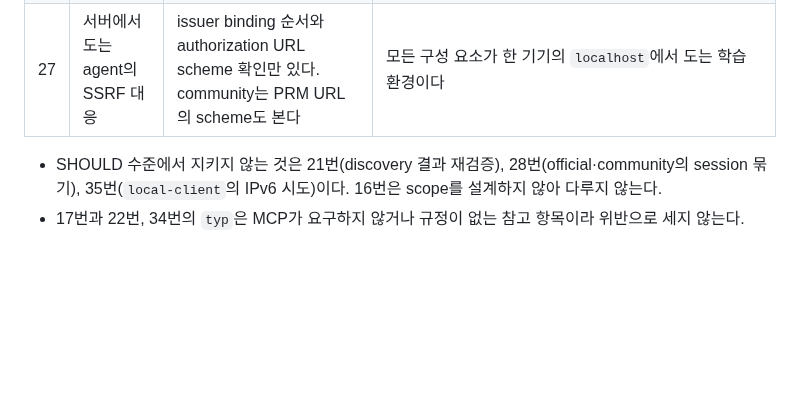
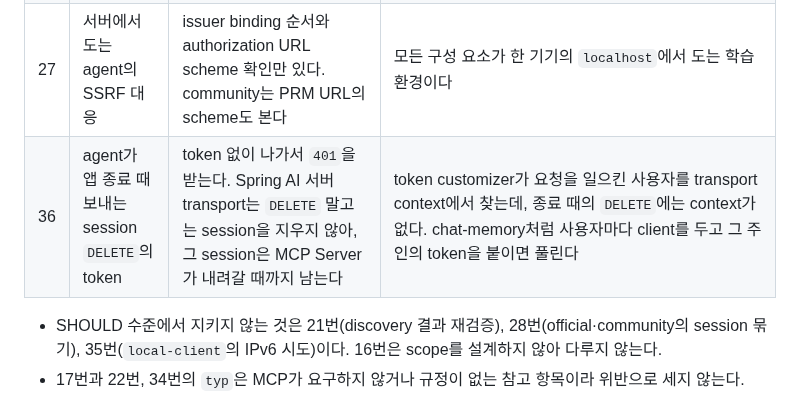
Before and after one commit to starryeye/spring-ai, a Markdown page: practice/mcp-guide/reference-compliance.md, the part around one of its changes. Drawn GitHub-style; blank space fills up the shorter version.

Commit message:
docs(guide): 부록 준수표 — 종료 DELETE의 token
Co-Authored-By: Claude Opus 5.5 <noreply@anthropic.com>

```diff
--- a/practice/mcp-guide/reference-compliance.md
+++ b/practice/mcp-guide/reference-compliance.md
@@ -109,6 +111,7 @@ MUST 위반은 세 행이고, 세 practice에 똑같이 남아 있다.
 | 12 | HTTPS | Authorization Server, MCP Server, agent가 모두 `http://localhost`로 돈다 | 요청과 응답을 그대로 보려는 학습용 선택이다. 요청은 loopback 주소 안에서만 오간다 |
 | 19 | SSE event `id`의 유일성 | 한 session의 event `id`가 모두 session ID다 | 값을 정하는 Spring AI `WebMvcStreamableServerTransportProvider`가 `final`이고, 안의 session transport는 `private`이다. 고치려면 transport를 fork해야 한다 |
 | 27 | 서버에서 도는 agent의 SSRF 대응 | issuer binding 순서와 authorization URL scheme 확인만 있다. community는 PRM URL의 scheme도 본다 | 모든 구성 요소가 한 기기의 `localhost`에서 도는 학습 환경이다 |
+| 36 | agent가 앱 종료 때 보내는 session `DELETE`의 token | token 없이 나가서 `401`을 받는다. Spring AI 서버 transport는 `DELETE` 말고는 session을 지우지 않아, 그 session은 MCP Server가 내려갈 때까지 남는다 | token customizer가 요청을 일으킨 사용자를 transport context에서 찾는데, 종료 때의 `DELETE`에는 context가 없다. chat-memory처럼 사용자마다 client를 두고 그 주인의 token을 붙이면 풀린다 |
 
 - SHOULD 수준에서 지키지 않는 것은 21번(discovery 결과 재검증), 28번(official·community의 session 묶기), 35번(`local-client`의 IPv6 시도)이다. 16번은 scope를 설계하지 않아 다루지 않는다.
 - 17번과 22번, 34번의 `typ`은 MCP가 요구하지 않거나 규정이 없는 참고 항목이라 위반으로 세지 않는다.
```
Also changed, not shown: other parts of practice/mcp-guide/reference-compliance.md (+3 -1 lines).
